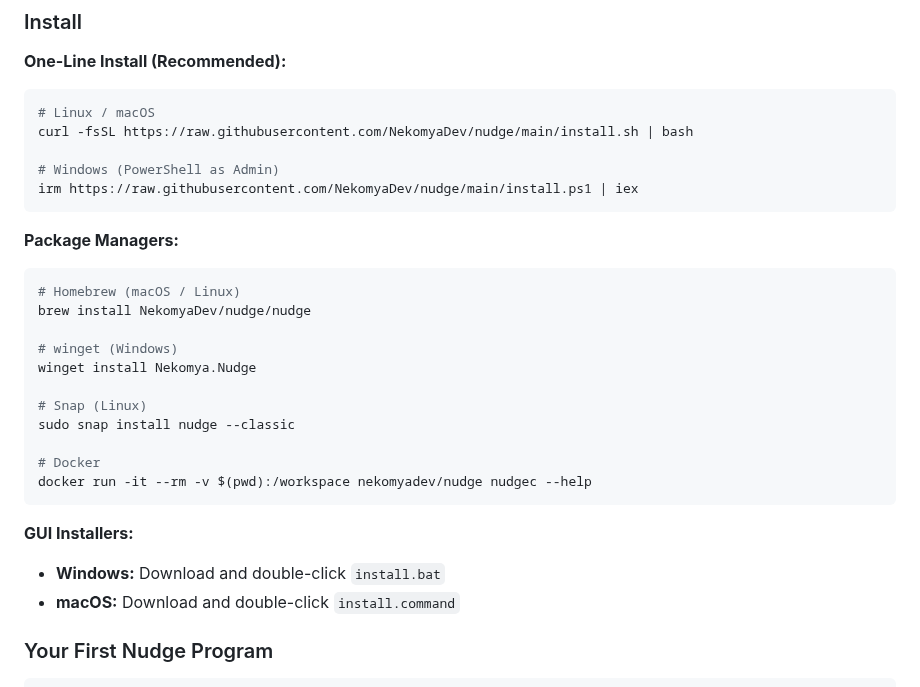
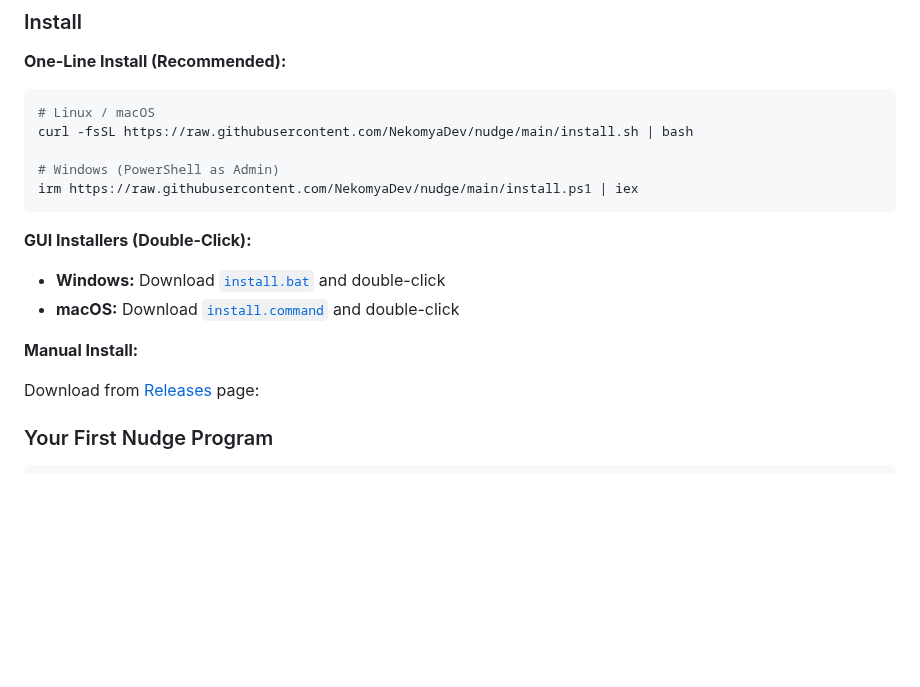
Before and after one commit to NekomyaDev/nudge, a Markdown page: README.md, the part around the change. Rendered like a GitHub page; blank space fills up the shorter version.

````diff
--- a/README.md
+++ b/README.md
@@ -93,26 +93,14 @@ curl -fsSL https://raw.githubusercontent.com/NekomyaDev/nudge/main/install.sh |
 irm https://raw.githubusercontent.com/NekomyaDev/nudge/main/install.ps1 | iex
 ```
 
-**Package Managers:**
+**GUI Installers (Double-Click):**
 
-```sh
-# Homebrew (macOS / Linux)
-brew install NekomyaDev/nudge/nudge
+- **Windows:** Download [`install.bat`](https://github.com/NekomyaDev/nudge/releases/download/v1.2.0/install.bat) and double-click
+- **macOS:** Download [`install.command`](https://github.com/NekomyaDev/nudge/releases/download/v1.2.0/install.command) and double-click
 
-# winget (Windows)
-winget install Nekomya.Nudge
+**Manual Install:**
 
-# Snap (Linux)
-sudo snap install nudge --classic
-
-# Docker
-docker run -it --rm -v $(pwd):/workspace nekomyadev/nudge nudgec --help
-```
-
-**GUI Installers:**
-
-- **Windows:** Download and double-click `install.bat`
-- **macOS:** Download and double-click `install.command`
+Download from [Releases](https://github.com/NekomyaDev/nudge/releases) page:
 
 ### Your First Nudge Program
 
````
Also changed, not shown: README.zh-CN.md (+5 -17 lines).
